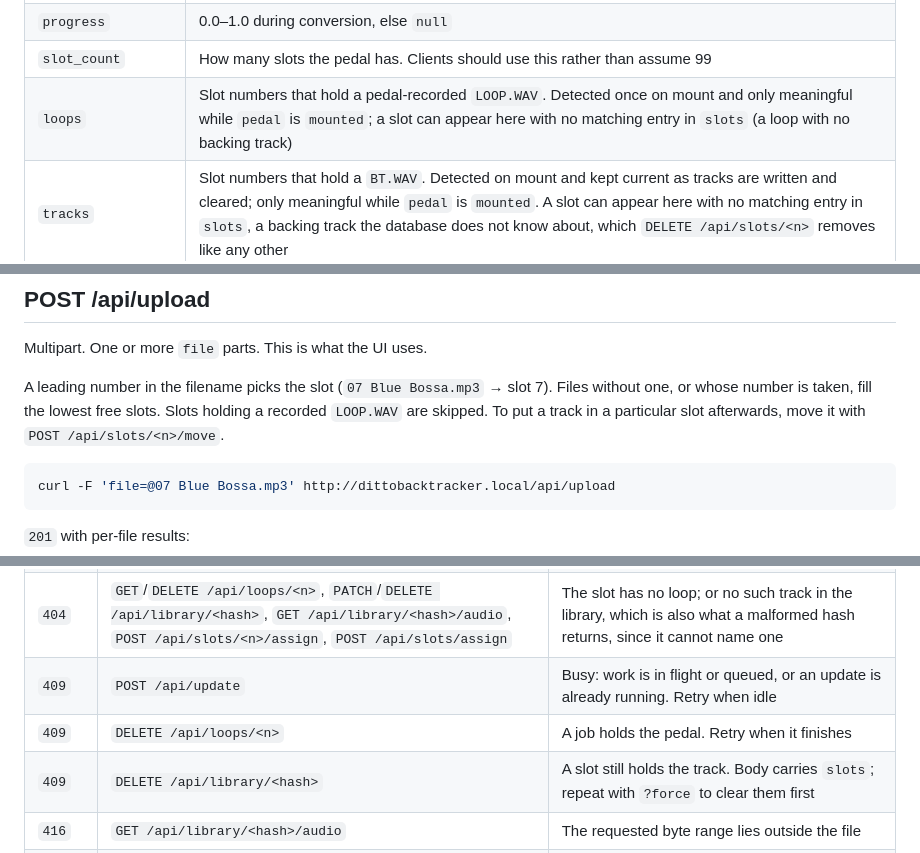
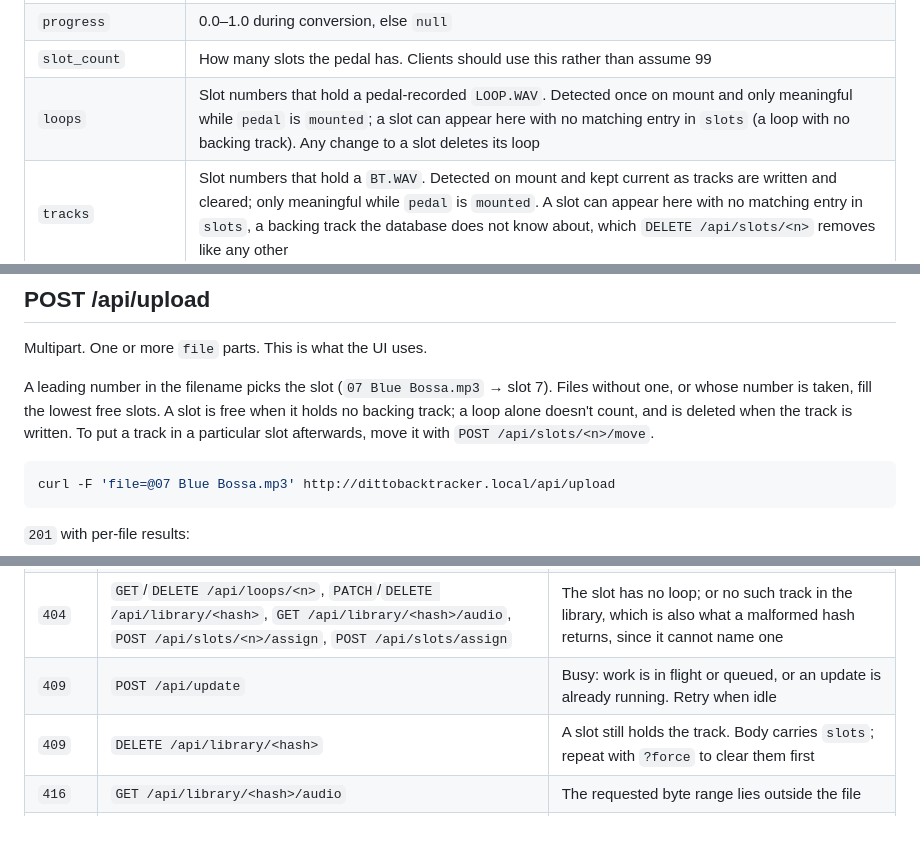
Before and after one commit to rlhatcher/DittoBackTracker, a Markdown page: docs/api.md, 3 parts joined by grey strips. Drawn GitHub-style; blank space fills up the shorter version.

````diff
--- a/docs/api.md
+++ b/docs/api.md
@@ -59,7 +59,7 @@ Full snapshot. The same object is pushed over `/api/events`.
 | `busy` | Description of current work, or `null` when idle. Unplug only when it is `null` |
 | `progress` | 0.0–1.0 during conversion, else `null` |
 | `slot_count` | How many slots the pedal has. Clients should use this rather than assume 99 |
-| `loops` | Slot numbers that hold a pedal-recorded `LOOP.WAV`. Detected once on mount and only meaningful while `pedal` is `mounted`; a slot can appear here with no matching entry in `slots` (a loop with no backing track) |
+| `loops` | Slot numbers that hold a pedal-recorded `LOOP.WAV`. Detected once on mount and only meaningful while `pedal` is `mounted`; a slot can appear here with no matching entry in `slots` (a loop with no backing track). Any change to a slot deletes its loop |
 | `tracks` | Slot numbers that hold a `BT.WAV`. Detected on mount and kept current as tracks are written and cleared; only meaningful while `pedal` is `mounted`. A slot can appear here with no matching entry in `slots`, a backing track the database does not know about, which `DELETE /api/slots/<n>` removes like any other |
 | `version` | Package version string |
 | `revision` | Short git commit of the deployed code, or `null` off a git checkout. Watch it change to confirm an update took |
@@ -82,7 +82,8 @@ Multipart. One or more `file` parts. This is what the UI uses.
 
 A leading number in the filename picks the slot (`07 Blue Bossa.mp3` → slot
 7). Files without one, or whose number is taken, fill the lowest free slots.
-Slots holding a recorded `LOOP.WAV` are skipped. To put a track in a
+A slot is free when it holds no backing track; a loop alone doesn't count, and
+is deleted when the track is written. To put a track in a
 particular slot afterwards, move it with `POST /api/slots/<n>/move`.
 
 ```bash
@@ -389,7 +383,6 @@ curl -N http://dittobacktracker.local/api/events
 | `403` | any state-changing method (not `GET`/`HEAD`/`OPTIONS`) | Cross-site request. There is no auth, so requests carrying a foreign `Origin` or a cross-site `Sec-Fetch-Site` are refused |
 | `404` | `GET`/`DELETE /api/loops/<n>`, `PATCH`/`DELETE /api/library/<hash>`, `GET /api/library/<hash>/audio`, `POST /api/slots/<n>/assign`, `POST /api/slots/assign` | The slot has no loop; or no such track in the library, which is also what a malformed hash returns, since it cannot name one |
 | `409` | `POST /api/update` | Busy: work is in flight or queued, or an update is already running. Retry when idle |
-| `409` | `DELETE /api/loops/<n>` | A job holds the pedal. Retry when it finishes |
 | `409` | `DELETE /api/library/<hash>` | A slot still holds the track. Body carries `slots`; repeat with `?force` to clear them first |
 | `416` | `GET /api/library/<hash>/audio` | The requested byte range lies outside the file |
 | `413` | `POST /api/upload`, `POST /api/library` | Request body exceeds the upload size limit (512 MB by default, set with `DITTO_MAX_UPLOAD_MB`) |
````
Also changed, not shown: other parts of docs/api.md (+16 -23 lines), README.md (+5 -5 lines), docs/pedal-format.md (+4 -4 lines).
